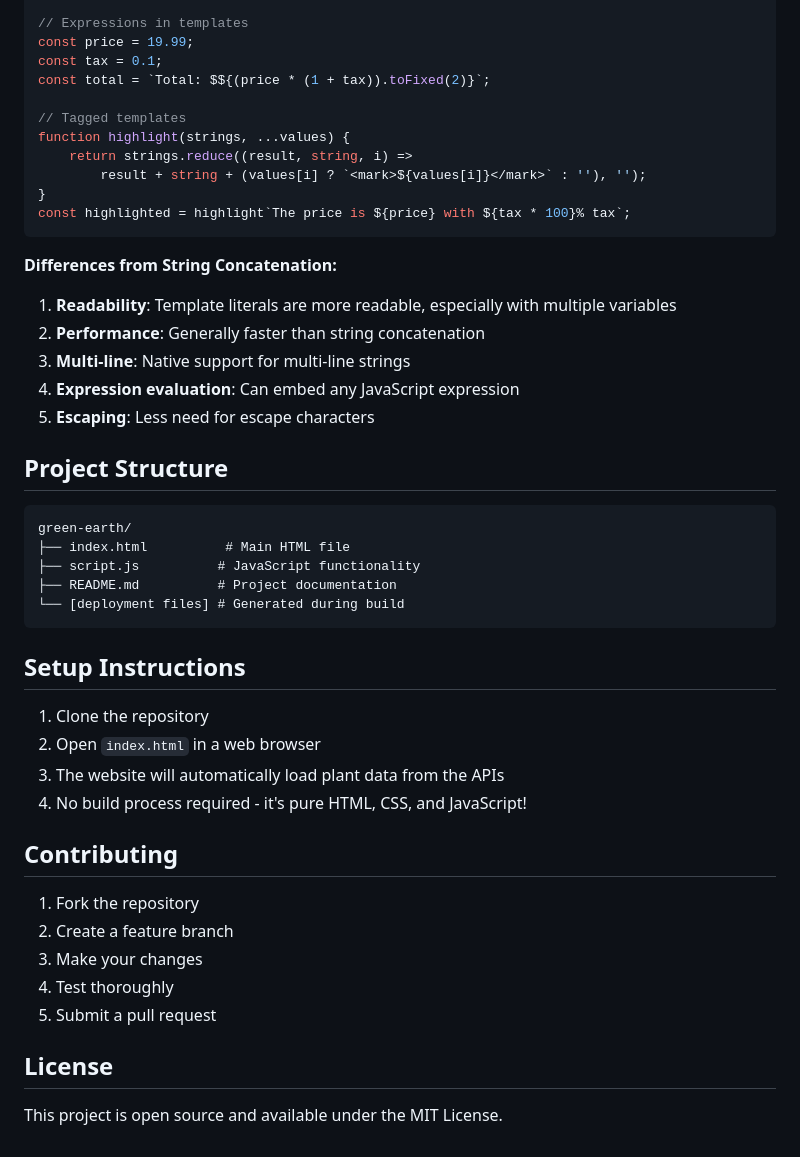
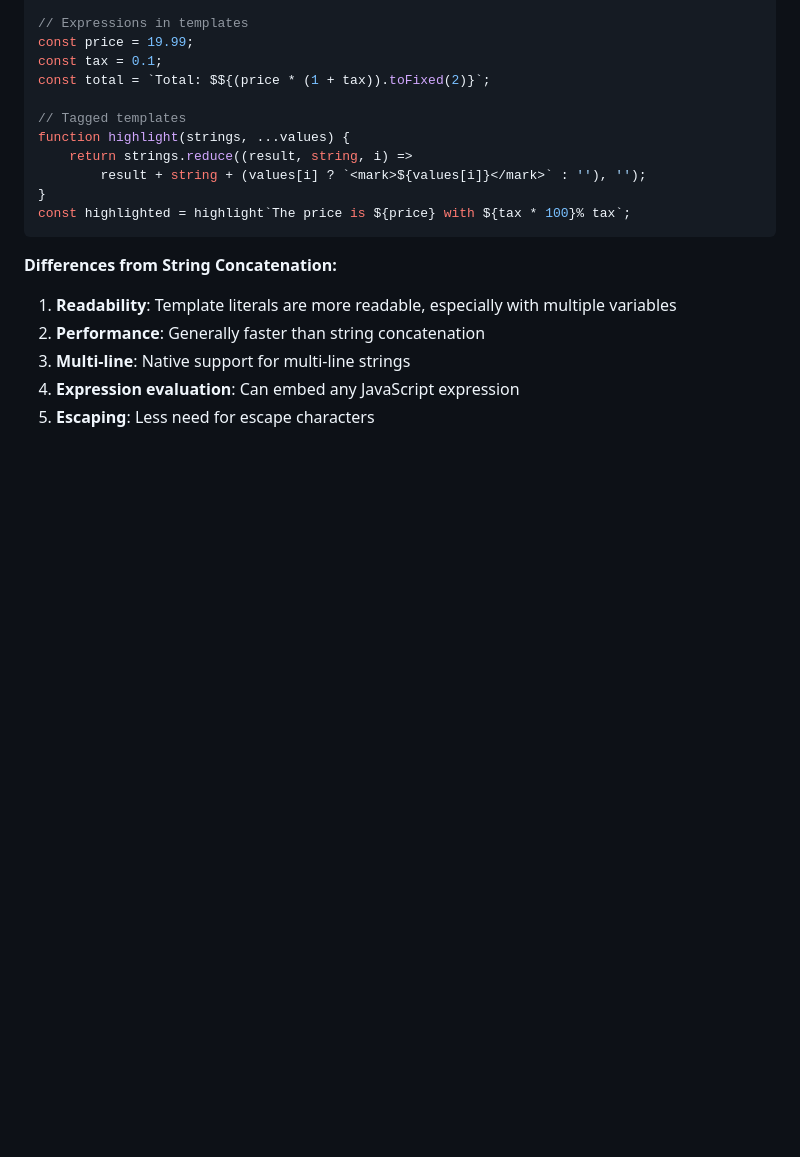
Before and after one commit to muhammadMilon/Green-Earth, a Markdown page: README.md, the part around the change. Rendered like a GitHub page; blank space fills up the shorter version.

````diff
--- a/README.md
+++ b/README.md
@@ -183,32 +183,3 @@ const highlighted = highlight`The price is ${price} with ${tax * 100}% tax`;
 3. **Multi-line**: Native support for multi-line strings
 4. **Expression evaluation**: Can embed any JavaScript expression
 5. **Escaping**: Less need for escape characters
-
-## Project Structure
-
-```
-green-earth/
-├── index.html          # Main HTML file
-├── script.js          # JavaScript functionality
-├── README.md          # Project documentation
-└── [deployment files] # Generated during build
-```
-
-## Setup Instructions
-
-1. Clone the repository
-2. Open `index.html` in a web browser
-3. The website will automatically load plant data from the APIs
-4. No build process required - it's pure HTML, CSS, and JavaScript!
-
-## Contributing
-
-1. Fork the repository
-2. Create a feature branch
-3. Make your changes
-4. Test thoroughly
-5. Submit a pull request
-
-## License
-
-This project is open source and available under the MIT License.
````
